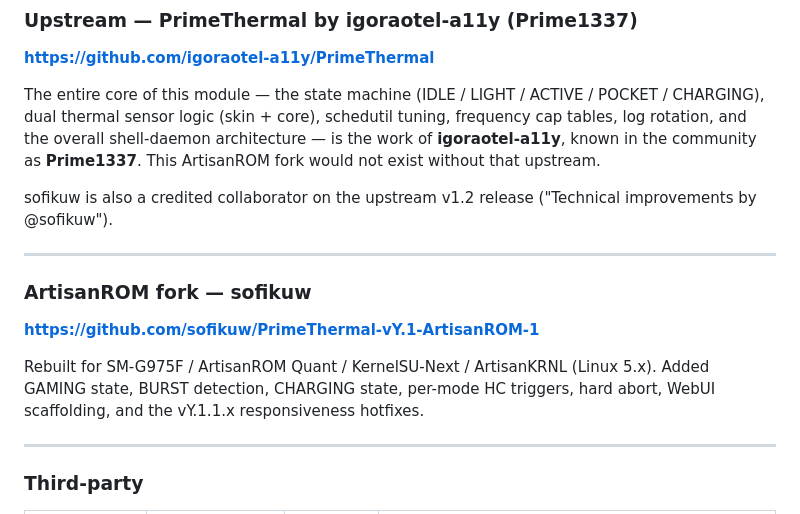
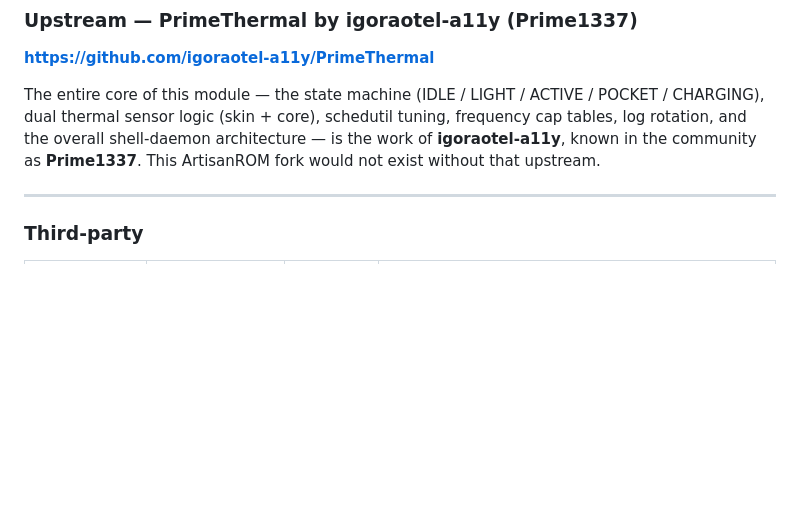
Before and after one commit to sofikuw/PrimeThermal-vY.1-ArtisanROM-1, a Markdown page: README.md, the part around the change. GitHub-like rendering; blank space fills up the shorter version.

```diff
--- a/README.md
+++ b/README.md
@@ -105,15 +105,6 @@ cat /data/adb/modules/PrimeThermalArtisanROM/thermal.err
 
 The entire core of this module — the state machine (IDLE / LIGHT / ACTIVE / POCKET / CHARGING), dual thermal sensor logic (skin + core), schedutil tuning, frequency cap tables, log rotation, and the overall shell-daemon architecture — is the work of **igoraotel-a11y**, known in the community as **Prime1337**. This ArtisanROM fork would not exist without that upstream.
 
-sofikuw is also a credited collaborator on the upstream v1.2 release ("Technical improvements by @sofikuw").
-
----
-
-### ArtisanROM fork — sofikuw
-**https://github.com/sofikuw/PrimeThermal-vY.1-ArtisanROM-1**
-
-Rebuilt for SM-G975F / ArtisanROM Quant / KernelSU-Next / ArtisanKRNL (Linux 5.x). Added GAMING state, BURST detection, CHARGING state, per-mode HC triggers, hard abort, WebUI scaffolding, and the vY.1.1.x responsiveness hotfixes.
-
 ---
 
 ### Third-party
```
